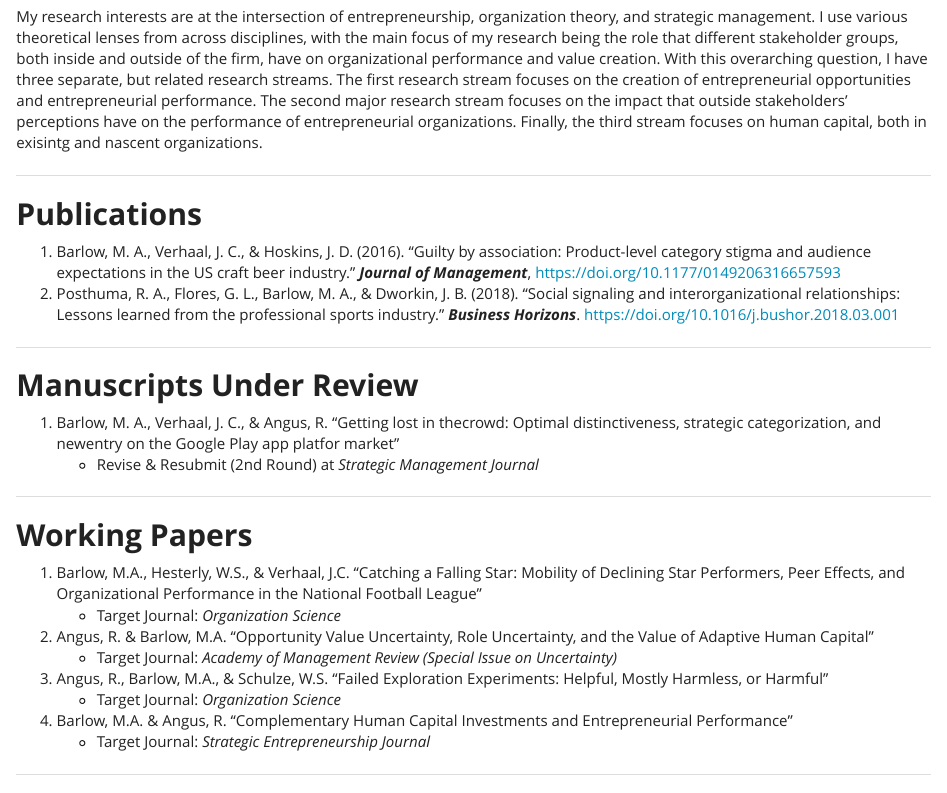
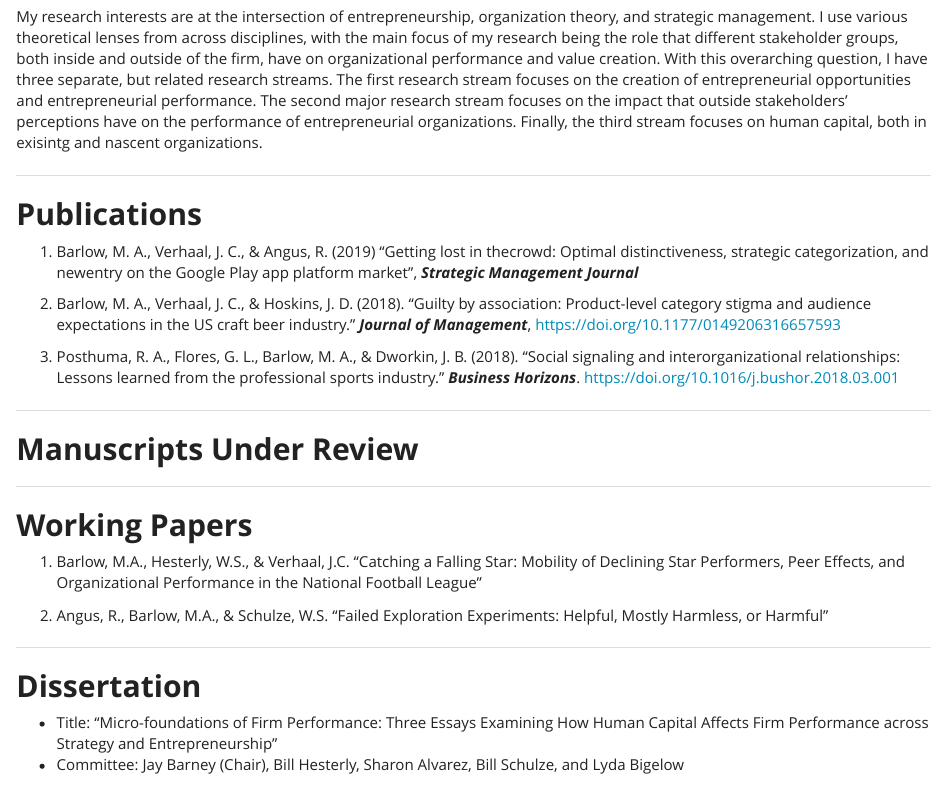
Before and after one commit to matthewabarlow/personal_website, an R Markdown document (pubs.Rmd): the page in a window 1100 px wide, from 190 px down. The pictures show the output file pubs.html that the author committed with the source, opened offline; library style sheets and scripts come from the installed R packages.

Commit message:
Simple Fixes 2021-04-28

```diff
--- a/pubs.Rmd
+++ b/pubs.Rmd
@@ -13,17 +13,16 @@ ___
 
 ## **Publications**
 
-1. Barlow, M. A., Verhaal, J. C., & Hoskins, J. D. (2016). "Guilty by association: Product-level category stigma and audience expectations in the US craft beer industry." ***Journal of Management***, https://doi.org/10.1177/0149206316657593
-2. Posthuma, R. A., Flores, G. L., Barlow, M. A., & Dworkin, J. B. (2018). "Social signaling and interorganizational relationships: Lessons learned from the professional sports industry." ***Business Horizons***. https://doi.org/10.1016/j.bushor.2018.03.001
+1.  Barlow, M. A., Verhaal, J. C., & Angus, R. (2019) "Getting lost in thecrowd: Optimal distinctiveness, strategic categorization, and newentry on the Google Play app platform market", ***Strategic Management Journal***
+
+2. Barlow, M. A., Verhaal, J. C., & Hoskins, J. D. (2018). "Guilty by association: Product-level category stigma and audience expectations in the US craft beer industry." ***Journal of Management***, https://doi.org/10.1177/0149206316657593
+
+3. Posthuma, R. A., Flores, G. L., Barlow, M. A., & Dworkin, J. B. (2018). "Social signaling and interorganizational relationships: Lessons learned from the professional sports industry." ***Business Horizons***. https://doi.org/10.1016/j.bushor.2018.03.001
 
 ___
 
 
 ## **Manuscripts Under Review**
-
- 1. Barlow, M. A., Verhaal, J. C., & Angus, R. "Getting lost in thecrowd: Optimal distinctiveness, strategic categorization, and newentry on the Google Play app platfor market"
-     - Revise & Resubmit (2nd Round) at *Strategic Management Journal*
-
 
 
 ___
@@ -31,15 +30,9 @@ ___
 
 ## **Working Papers**
 
- 1. Barlow, M.A., Hesterly, W.S., & Verhaal, J.C. "Catching a Falling Star: Mobility of Declining Star Performers, Peer Effects, and Organizational Performance in the National Football League"
-     - Target Journal: *Organization Science*
- 2. Angus, R. & Barlow, M.A. "Opportunity Value Uncertainty, Role Uncertainty, and the Value of Adaptive Human Capital"
-     - Target Journal: *Academy of Management Review (Special Issue on Uncertainty)*
- 3. Angus, R., Barlow, M.A., & Schulze, W.S. "Failed Exploration Experiments: Helpful, Mostly Harmless, or Harmful"
-     - Target Journal: *Organization Science*
- 4. Barlow, M.A. & Angus, R. "Complementary Human Capital Investments and Entrepreneurial Performance"
-     - Target Journal: *Strategic Entrepreneurship Journal*
+1. Barlow, M.A., Hesterly, W.S., & Verhaal, J.C. "Catching a Falling Star: Mobility of Declining Star Performers, Peer Effects, and Organizational Performance in the National Football League"
 
+2. Angus, R., Barlow, M.A., & Schulze, W.S. "Failed Exploration Experiments: Helpful, Mostly Harmless, or Harmful"
 
 ___
 
```
Also changed, not shown: index.Rmd (+3 -3 lines), build_site.R (line endings or trailing spaces), index.html, pubs.html, 2 other files.
